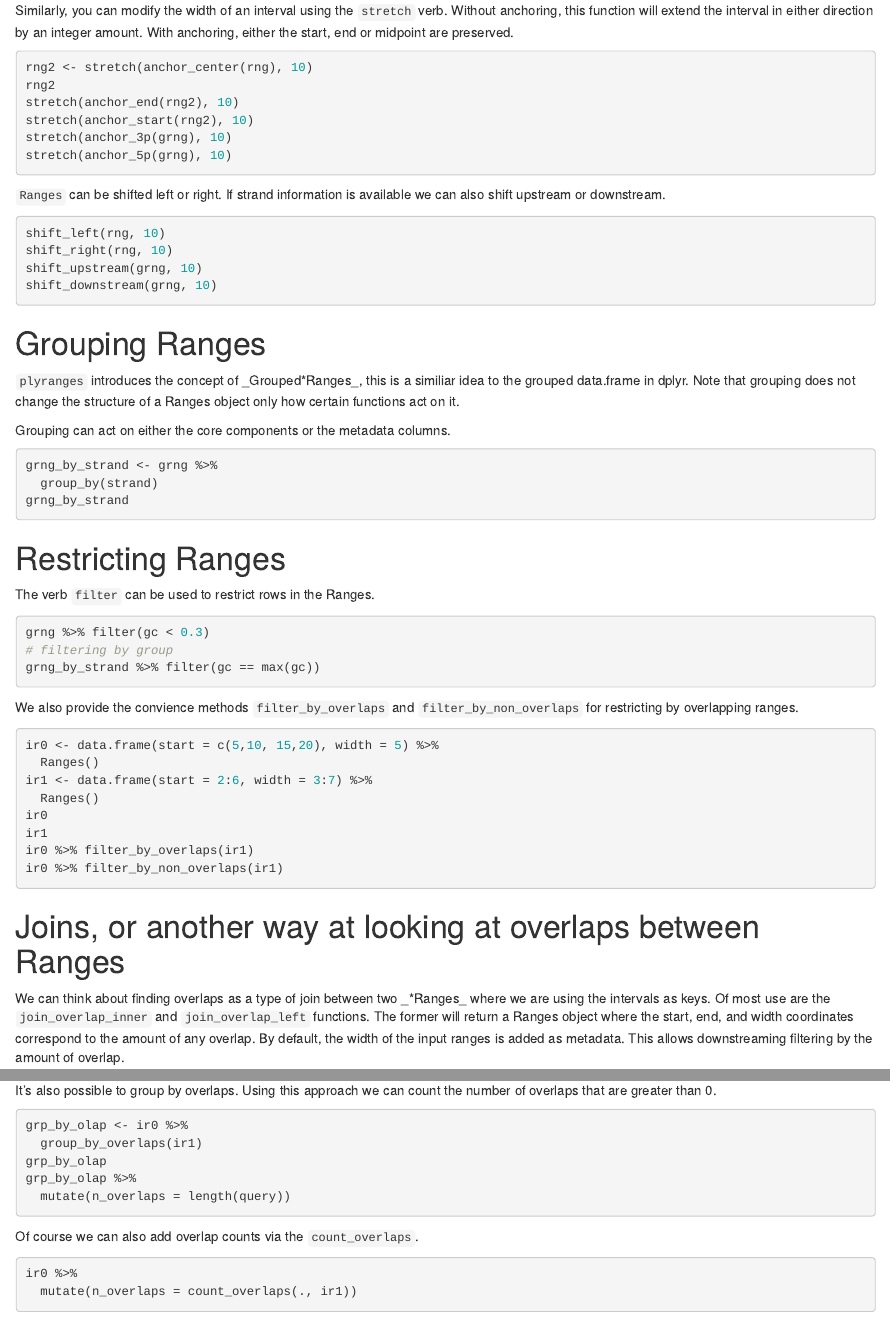
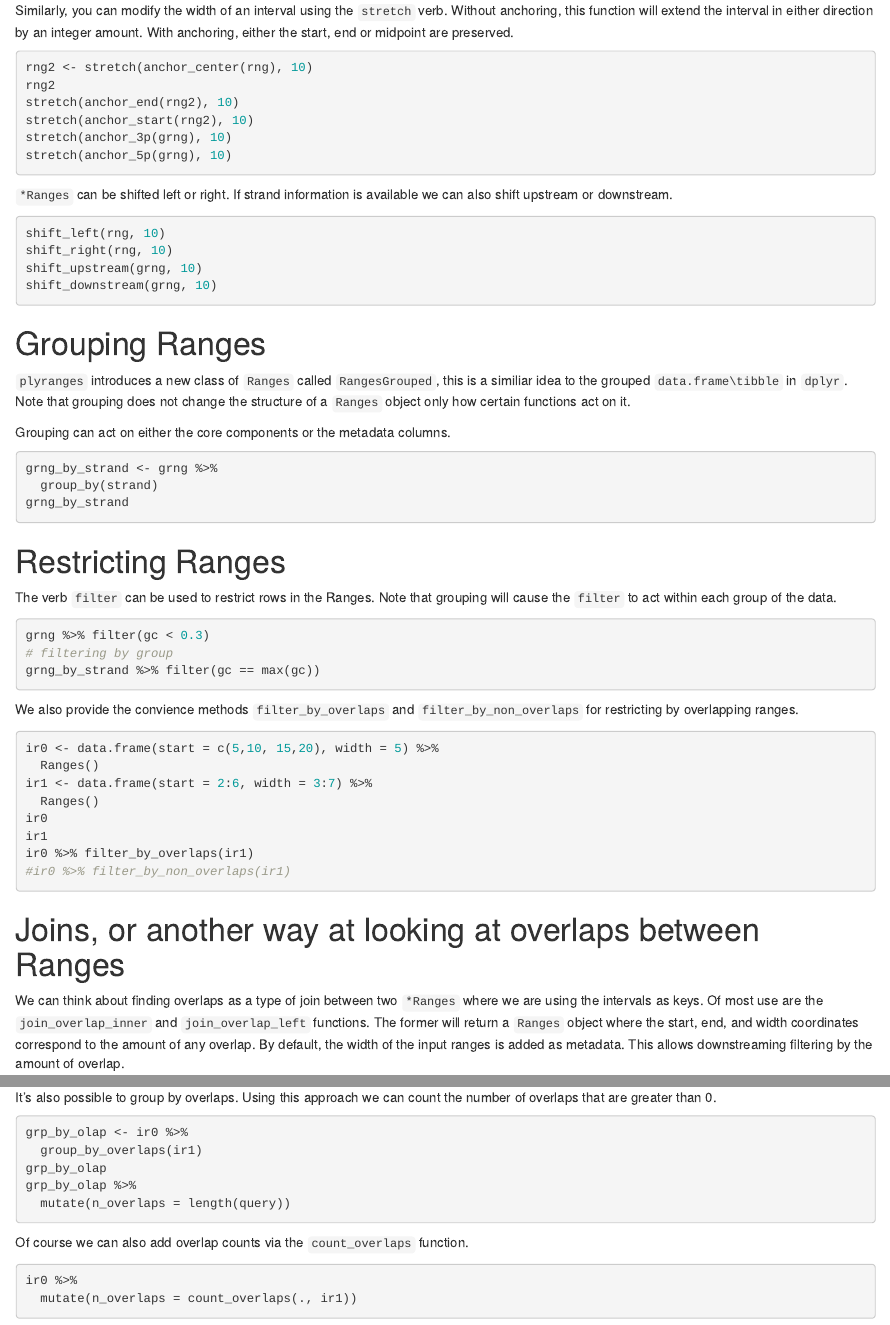
Before and after one commit to tidyomics/plyranges, an R Markdown document (vignettes/introduction-plyranges.Rmd): the page in a window 1100 px wide, from 1320 px down, and a second part further down, joined at a grey line. Rendered offline with R 4.5, knitr and Pandoc, with nearby package versions; the code chunks are not run, so their results and figures are left out; drawn as R Markdown's standard HTML page in place of the format the file asks for.

Commit message:
more checks

````diff
--- a/vignettes/introduction-plyranges.Rmd
+++ b/vignettes/introduction-plyranges.Rmd
@@ -102,7 +102,7 @@ stretch(anchor_3p(grng), 10)
 stretch(anchor_5p(grng), 10)
 ```
 
-`Ranges` can be shifted left or right. If strand information is available
+`*Ranges` can be shifted left or right. If strand information is available
 we can also shift upstream or downstream.
 
 ```{r}
@@ -114,9 +114,10 @@ shift_downstream(grng, 10)
 
 # Grouping Ranges
 
-`plyranges` introduces the concept of _Grouped*Ranges_, this is a similiar idea
-to the grouped data.frame in dplyr. Note that grouping does not change the
-structure of a Ranges object only how certain functions act on it.
+`plyranges` introduces a new class of `Ranges` called `RangesGrouped`,
+this is a similiar idea to the grouped `data.frame\tibble` in `dplyr`.
+Note that grouping does not change the
+structure of a `Ranges` object only how certain functions act on it.
 
 Grouping can act on either the core components or the metadata columns.
 
@@ -129,7 +130,8 @@ grng_by_strand
 # Restricting Ranges
 
 The verb `filter` can be used to restrict rows in the Ranges.
-
+Note that grouping will cause the `filter` to act within each group
+of the data.
 ```{r}
 grng %>% filter(gc < 0.3)
 # filtering by group
@@ -147,15 +149,15 @@ ir1 <- data.frame(start = 2:6, width = 3:7) %>%
 ir0
 ir1
 ir0 %>% filter_by_overlaps(ir1)
-ir0 %>% filter_by_non_overlaps(ir1)
+#ir0 %>% filter_by_non_overlaps(ir1)
 ```
 
 # Joins, or another way at looking at overlaps between Ranges
 
-We can think about finding overlaps as a type of join between two _*Ranges_
+We can think about finding overlaps as a type of join between two `*Ranges`
 where we are using the intervals as keys. Of most use are the
 `join_overlap_inner` and `join_overlap_left` functions. The former will return
-a Ranges object where the start, end, and width coordinates correspond to the amount
+a `Ranges` object where the start, end, and width coordinates correspond to the amount
 of  any overlap. By default, the width of the input ranges is added as metadata.
 This allows downstreaming filtering by the amount of overlap.
 
@@ -200,7 +202,7 @@ grp_by_olap %>%
   mutate(n_overlaps = length(query))
 ```
 
-Of course we can also add overlap counts via the `count_overlaps`.
+Of course we can also add overlap counts via the `count_overlaps` function.
 
 ```{r}
 ir0 %>%
````
Also changed, not shown: vignettes/introduction-plyranges.Rmd (4 more changed lines).
